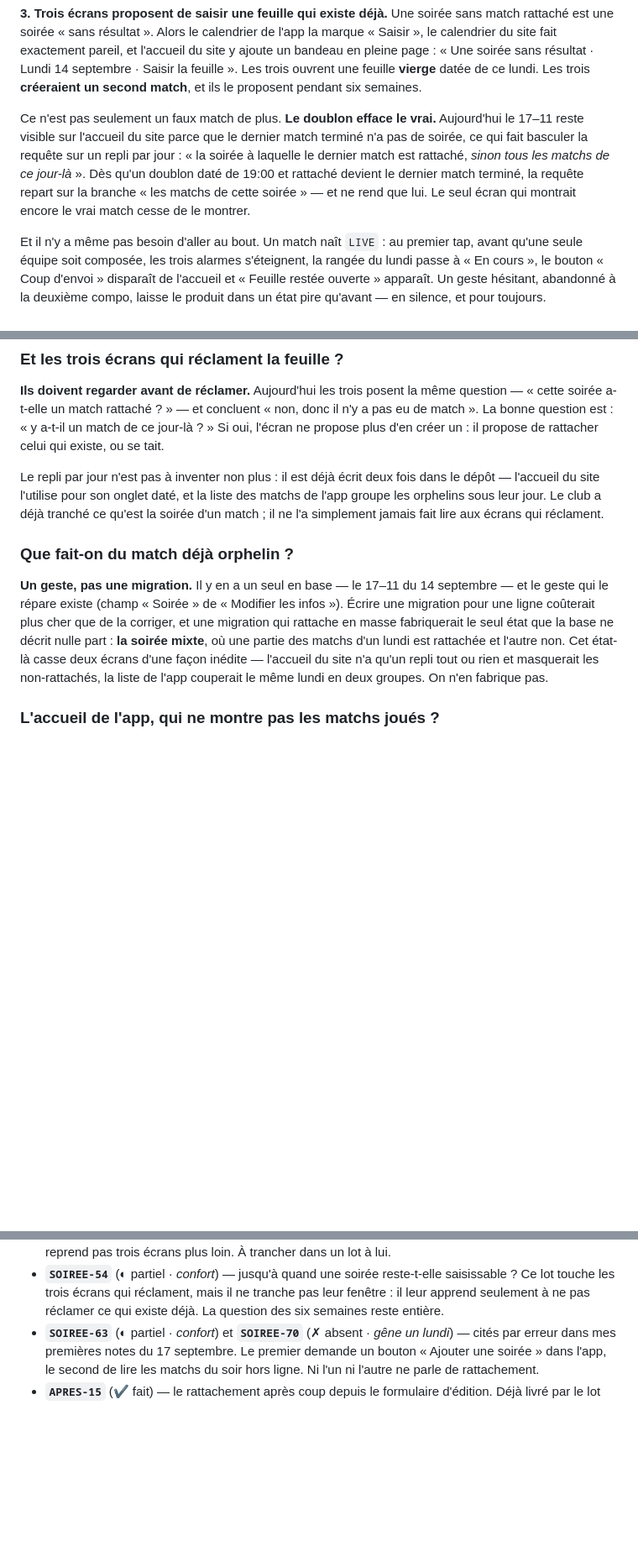
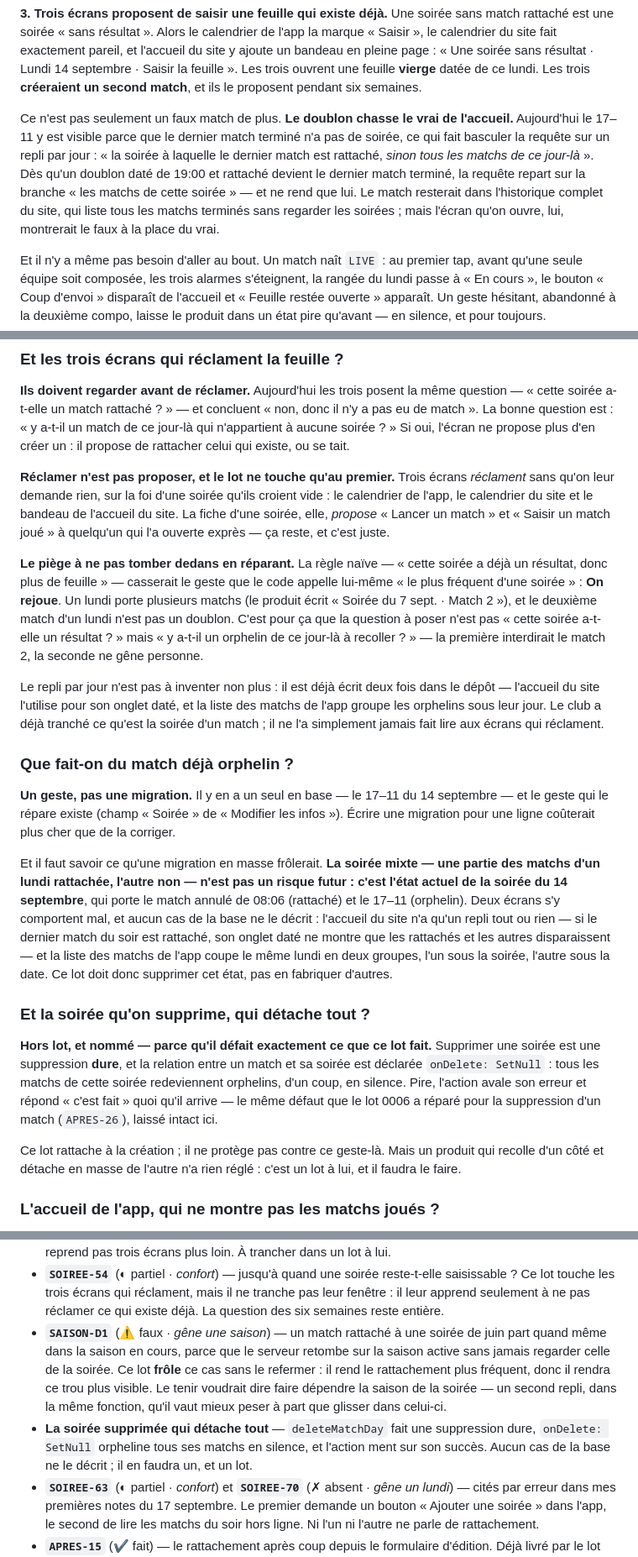
Before and after one commit to diamesene02/diamesene02, a Markdown page: specs/0007-le-match-du-lundi/spec.md, 3 parts joined by grey strips. Shown at 84% size. Drawn GitHub-style; blank space fills up the shorter version.

Commit message:
0007 : la spec corrigée par les contre-lectures adverses
Douze relecteurs adverses ont rouvert les six fiches de recherche : onze sur
douze ne tenaient pas. Quatre de leurs corrections touchaient la spec
elle-même, pas seulement les fiches — vérifiées une par une avant d'écrire.

1. LE CAS LIMITE QUE LA SPEC N'AVAIT PAS POSÉ, et c'est le plus dur :
   comment distingue-t-on un DOUBLON du DEUXIÈME MATCH légitime d'un lundi ?
   Une règle « cette soirée a déjà un résultat, donc plus de feuille »
   casserait « On rejoue » — que le code appelle lui-même « le geste le plus
   fréquent d'une soirée » (RematchButton.tsx:24), et le produit écrit bien
   « Soirée du 7 sept. · Match 2 ». La bonne question n'est pas « cette
   soirée a-t-elle un résultat ? » mais « y a-t-il un orphelin de ce jour-là
   à recoller ? ». Et la spec distingue désormais RÉCLAMER (trois écrans, non
   sollicité) de PROPOSER (la fiche d'une soirée, délibéré) : le lot ne
   touche qu'au premier.

2. LA SOIRÉE MIXTE N'EST PAS UN RISQUE FUTUR, C'EST L'ÉTAT ACTUEL de la
   soirée du 14/09 : le match annulé de 08:06 y est rattaché, le 17–11 non.
   La spec disait qu'une migration « fabriquerait » cet état ; il est déjà là,
   et le lot doit le supprimer.

3. LE PRODUCTEUR D'ORPHELINS EN MASSE, jamais nommé nulle part : supprimer
   une soirée est une suppression dure et Match.matchDay est onDelete:
   SetNull (schema.prisma:361) — tous ses matchs redeviennent orphelins en
   silence, et deleteMatchDay avale son erreur en répondant « c'est fait »
   (matchday.ts:50-54), exactement le défaut qu'APRES-26 avait fermé pour les
   matchs. Nommé hors lot, avec la raison.

4. « Le doublon efface le vrai » était surestimé : il le chasse de l'ACCUEIL,
   pas de l'historique du site, qui liste tous les matchs terminés sans
   regarder les soirées. Et l'inférence « le match de 08:06 a été rattaché
   PAR la règle des douze heures » est retirée — il est rattaché, le chemin
   n'est pas prouvable.

Ajouts : SAISON-D1 (⚠ faux) nommé comme frôlé-pas-refermé (le lot rendra ce
trou plus visible en rattachant plus souvent), et un critère d'acceptation
pour le match 2.

Co-Authored-By: Claude Opus 5 <noreply@anthropic.com>

```diff
--- a/specs/0007-le-match-du-lundi/spec.md
+++ b/specs/0007-le-match-du-lundi/spec.md
@@ -37,14 +37,15 @@ résultat · Lundi 14 septembre · Saisir la feuille ». Les trois ouvrent une
 feuille **vierge** datée de ce lundi. Les trois **créeraient un second match**,
 et ils le proposent pendant six semaines.
 
-Ce n'est pas seulement un faux match de plus. **Le doublon efface le vrai.**
-Aujourd'hui le 17–11 reste visible sur l'accueil du site parce que le dernier
-match terminé n'a pas de soirée, ce qui fait basculer la requête sur un repli
-par jour : « la soirée à laquelle le dernier match est rattaché, *sinon tous
-les matchs de ce jour-là* ». Dès qu'un doublon daté de 19:00 et rattaché
-devient le dernier match terminé, la requête repart sur la branche « les matchs
-de cette soirée » — et ne rend que lui. Le seul écran qui montrait encore le
-vrai match cesse de le montrer.
+Ce n'est pas seulement un faux match de plus. **Le doublon chasse le vrai de
+l'accueil.** Aujourd'hui le 17–11 y est visible parce que le dernier match
+terminé n'a pas de soirée, ce qui fait basculer la requête sur un repli par
+jour : « la soirée à laquelle le dernier match est rattaché, *sinon tous les
+matchs de ce jour-là* ». Dès qu'un doublon daté de 19:00 et rattaché devient le
+dernier match terminé, la requête repart sur la branche « les matchs de cette
+soirée » — et ne rend que lui. Le match resterait dans l'historique complet du
+site, qui liste tous les matchs terminés sans regarder les soirées ; mais
+l'écran qu'on ouvre, lui, montrerait le faux à la place du vrai.
 
 Et il n'y a même pas besoin d'aller au bout. Un match naît `LIVE` : au premier
 tap, avant qu'une seule équipe soit composée, les trois alarmes s'éteignent, la
@@ -216,8 +217,25 @@ au coup d'envoi.
 **Ils doivent regarder avant de réclamer.** Aujourd'hui les trois posent la
 même question — « cette soirée a-t-elle un match rattaché ? » — et concluent
 « non, donc il n'y a pas eu de match ». La bonne question est : « y a-t-il un
-match de ce jour-là ? » Si oui, l'écran ne propose plus d'en créer un : il
-propose de rattacher celui qui existe, ou se tait.
+match de ce jour-là qui n'appartient à aucune soirée ? » Si oui, l'écran ne
+propose plus d'en créer un : il propose de rattacher celui qui existe, ou se
+tait.
+
+**Réclamer n'est pas proposer, et le lot ne touche qu'au premier.** Trois
+écrans *réclament* sans qu'on leur demande rien, sur la foi d'une soirée qu'ils
+croient vide : le calendrier de l'app, le calendrier du site et le bandeau de
+l'accueil du site. La fiche d'une soirée, elle, *propose* « Lancer un match » et
+« Saisir un match joué » à quelqu'un qui l'a ouverte exprès — ça reste, et c'est
+juste.
+
+**Le piège à ne pas tomber dedans en réparant.** La règle naïve — « cette
+soirée a déjà un résultat, donc plus de feuille » — casserait le geste que le
+code appelle lui-même « le plus fréquent d'une soirée » : **On rejoue**. Un
+lundi porte plusieurs matchs (le produit écrit « Soirée du 7 sept. · Match 2 »),
+et le deuxième match d'un lundi n'est pas un doublon. C'est pour ça que la
+question à poser n'est pas « cette soirée a-t-elle un résultat ? » mais
+« y a-t-il un orphelin de ce jour-là à recoller ? » — la première interdirait
+le match 2, la seconde ne gêne personne.
 
 Le repli par jour n'est pas à inventer non plus : il est déjà écrit deux fois
 dans le dépôt — l'accueil du site l'utilise pour son onglet daté, et la liste
@@ -230,12 +248,30 @@ ce qu'est la soirée d'un match ; il ne l'a simplement jamais fait lire aux
 **Un geste, pas une migration.** Il y en a un seul en base — le 17–11 du
 14 septembre — et le geste qui le répare existe (champ « Soirée » de
 « Modifier les infos »). Écrire une migration pour une ligne coûterait plus
-cher que de la corriger, et une migration qui rattache en masse fabriquerait le
-seul état que la base ne décrit nulle part : **la soirée mixte**, où une partie
-des matchs d'un lundi est rattachée et l'autre non. Cet état-là casse deux
-écrans d'une façon inédite — l'accueil du site n'a qu'un repli tout ou rien et
-masquerait les non-rattachés, la liste de l'app couperait le même lundi en deux
-groupes. On n'en fabrique pas.
+cher que de la corriger.
+
+Et il faut savoir ce qu'une migration en masse frôlerait. **La soirée mixte —
+une partie des matchs d'un lundi rattachée, l'autre non — n'est pas un risque
+futur : c'est l'état actuel de la soirée du 14 septembre**, qui porte le match
+annulé de 08:06 (rattaché) et le 17–11 (orphelin). Deux écrans s'y comportent
+mal, et aucun cas de la base ne le décrit : l'accueil du site n'a qu'un repli
+tout ou rien — si le dernier match du soir est rattaché, son onglet daté ne
+montre que les rattachés et les autres disparaissent — et la liste des matchs
+de l'app coupe le même lundi en deux groupes, l'un sous la soirée, l'autre sous
+la date. Ce lot doit donc supprimer cet état, pas en fabriquer d'autres.
+
+### Et la soirée qu'on supprime, qui détache tout ?
+
+**Hors lot, et nommé — parce qu'il défait exactement ce que ce lot fait.**
+Supprimer une soirée est une suppression **dure**, et la relation entre un
+match et sa soirée est déclarée `onDelete: SetNull` : tous les matchs de cette
+soirée redeviennent orphelins, d'un coup, en silence. Pire, l'action avale son
+erreur et répond « c'est fait » quoi qu'il arrive — le même défaut que le lot
+0006 a réparé pour la suppression d'un match (`APRES-26`), laissé intact ici.
+
+Ce lot rattache à la création ; il ne protège pas contre ce geste-là. Mais un
+produit qui recolle d'un côté et détache en masse de l'autre n'a rien réglé :
+c'est un lot à lui, et il faudra le faire.
 
 ### L'accueil de l'app, qui ne montre pas les matchs joués ?
 
@@ -335,6 +376,17 @@ par enthousiasme.
   saisissable ? Ce lot touche les trois écrans qui réclament, mais il ne
   tranche pas leur fenêtre : il leur apprend seulement à ne pas réclamer ce qui
   existe déjà. La question des six semaines reste entière.
+- **`SAISON-D1`** (⚠ faux · *gêne une saison*) — un match rattaché à une
+  soirée de juin part quand même dans la saison en cours, parce que le serveur
+  retombe sur la saison active sans jamais regarder celle de la soirée. Ce lot
+  **frôle** ce cas sans le refermer : il rend le rattachement plus fréquent,
+  donc il rendra ce trou plus visible. Le tenir voudrait dire faire dépendre la
+  saison de la soirée — un second repli, dans la même fonction, qu'il vaut
+  mieux peser à part que glisser dans celui-ci.
+- **La soirée supprimée qui détache tout** — `deleteMatchDay` fait une
+  suppression dure, `onDelete: SetNull` orpheline tous ses matchs en silence,
+  et l'action ment sur son succès. Aucun cas de la base ne le décrit ;
+  il en faudra un, et un lot.
 - **`SOIREE-63`** (◐ partiel · *confort*) et **`SOIREE-70`** (✗ absent · *gêne
   un lundi*) — cités par erreur dans mes premières notes du 17 septembre. Le
   premier demande un bouton « Ajouter une soirée » dans l'app, le second de
```
Also changed, not shown: other parts of specs/0007-le-match-du-lundi/spec.md (+5 -0 lines).
